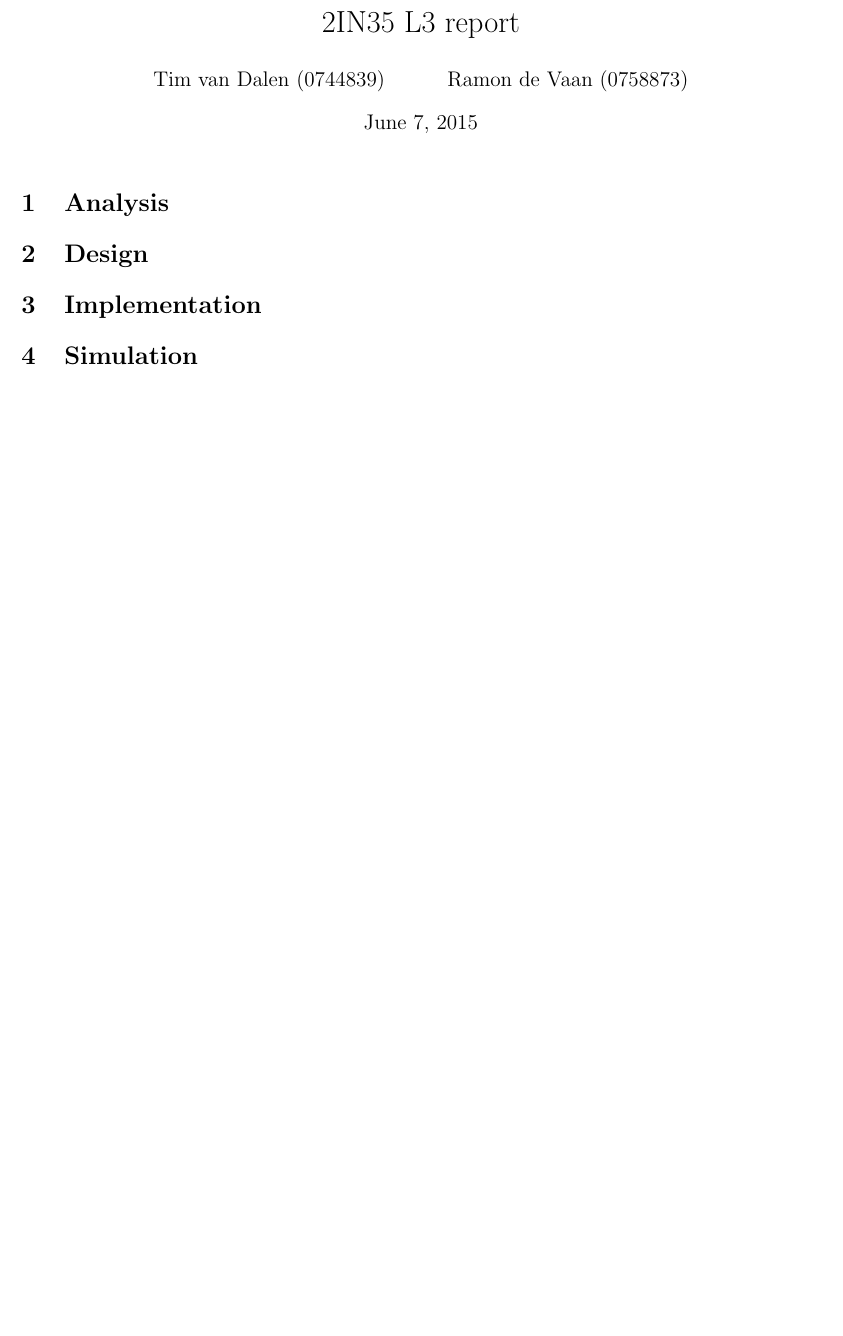
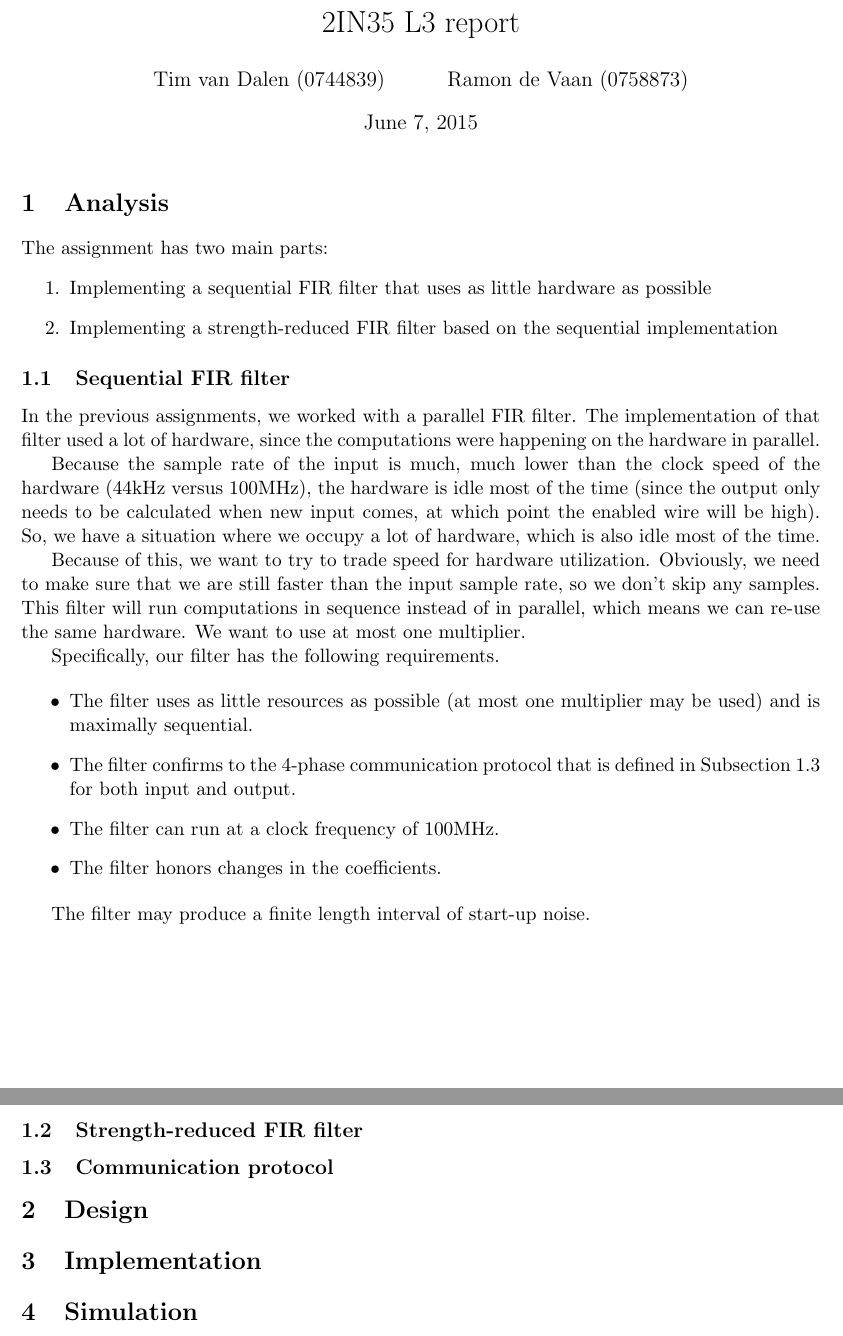
Before and after one commit to timvdalen/2IN35-lab, a LaTeX document (lab3/report/report.tex, which reads lab3/report/sections/analysis.tex): part of the page before the commit and two parts of pages 1 and 2 of 2 after it, the two joined at a grey line, cut so that both start at the same text, the shorter picture padded with empty space. Compiled offline with pdfLaTeX.

Commit message:
Add analysis of assignment 3a

```diff
--- a/lab3/report/sections/analysis.tex
+++ b/lab3/report/sections/analysis.tex
@@ -1 +1,35 @@
 %Analyze the specifications and requirements.
+
+The assignment has two main parts:
+\begin{enumerate}
+	\item Implementing a sequential FIR filter that uses as little hardware as possible
+	\item Implementing a strength-reduced FIR filter based on the sequential implementation
+\end{enumerate}
+
+\subsection{Sequential FIR filter}
+In the previous assignments, we worked with a parallel FIR filter.
+The implementation of that filter used a lot of hardware, since the computations were happening on the hardware in parallel.
+
+Because the sample rate of the input is much, much lower than the clock speed of the hardware (44kHz versus 100MHz), the hardware is idle most of the time (since the output only needs to be calculated when new input comes, at which point the enabled wire will be high).
+So, we have a situation where we occupy a lot of hardware, which is also idle most of the time.
+
+Because of this, we want to try to trade speed for hardware utilization.
+Obviously, we need to make sure that we are still faster than the input sample rate, so we don't skip any samples.
+This filter will run computations in sequence instead of in parallel, which means we can re-use the same hardware.
+We want to use at most one multiplier.
+
+Specifically, our filter has the following requirements.
+
+\begin{itemize}
+	\item The filter uses as little resources as possible (at most one multiplier may be used) and is maximally sequential.
+	\item The filter confirms to the 4-phase communication protocol that is defined in Subsection~\ref{sec:analysis:communication} for both input and output.
+	\item The filter can run at a clock frequency of 100MHz.
+	\item The filter honors changes in the coefficients.
+\end{itemize}
+
+The filter may produce a finite length interval of start-up noise.
+
+\subsection{Strength-reduced FIR filter}
+
+\subsection{Communication protocol}
+\label{sec:analysis:communication}
```
